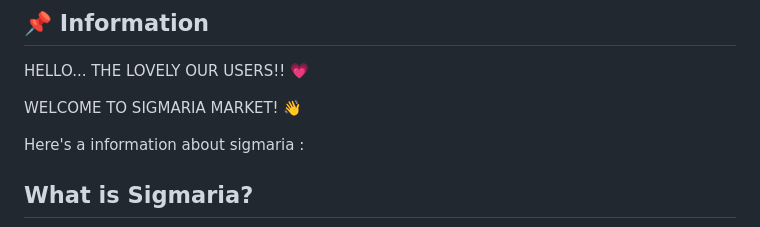
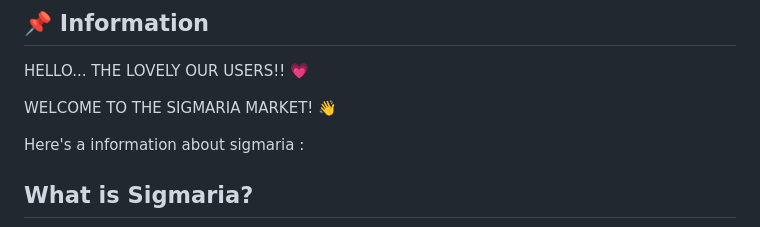
Before and after one commit to yudheeeeet/mdskel4, a Markdown page: README.md, the part around the change. Rendered like a GitHub page.

Commit message:
Update README.md
Signed-off-by: Yunna Mentari Indah <158244021+yunnamentari@users.noreply.github.com>

```diff
--- a/README.md
+++ b/README.md
@@ -25,7 +25,7 @@
 ## :pushpin: Information
 HELLO... THE LOVELY OUR USERS!! :heartpulse:
 
-WELCOME TO SIGMARIA MARKET! :wave:
+WELCOME TO THE SIGMARIA MARKET! :wave:
 
 Here's a information about sigmaria :
 
```
